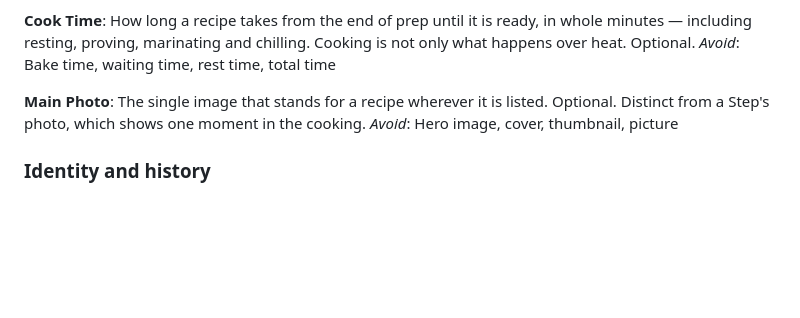
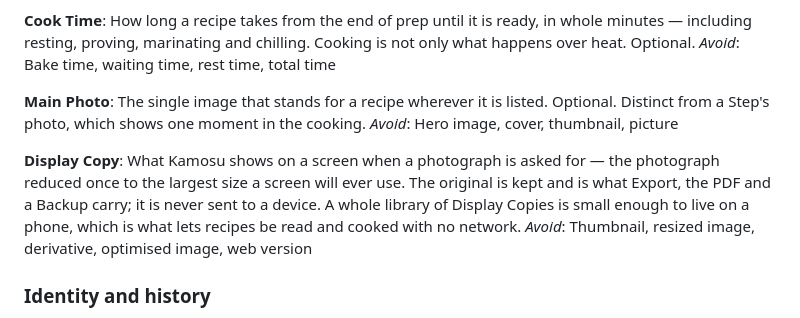
Before and after one commit to BattermanZ/Kamosu, a Markdown page: CONTEXT.md, the part around the change. GitHub-like rendering; blank space fills up the shorter version.

```diff
--- a/CONTEXT.md
+++ b/CONTEXT.md
@@ -162,6 +162,10 @@ _Avoid_: Bake time, waiting time, rest time, total time
 The single image that stands for a recipe wherever it is listed. Optional. Distinct from a Step's photo, which shows one moment in the cooking.
 _Avoid_: Hero image, cover, thumbnail, picture
 
+**Display Copy**:
+What Kamosu shows on a screen when a photograph is asked for — the photograph reduced once to the largest size a screen will ever use. The original is kept and is what Export, the PDF and a Backup carry; it is never sent to a device. A whole library of Display Copies is small enough to live on a phone, which is what lets recipes be read and cooked with no network.
+_Avoid_: Thumbnail, resized image, derivative, optimised image, web version
+
 ### Identity and history
 
 **Lineage**:
```
Also changed, not shown: docs/adr/0012-the-compiler-is-the-reviewer-the-frontend-does-not-have.md (added, +26 -0 lines), docs/adr/0013-offline-you-may-write-your-own-history-never-the-recipes.md (added, +23 -0 lines).
